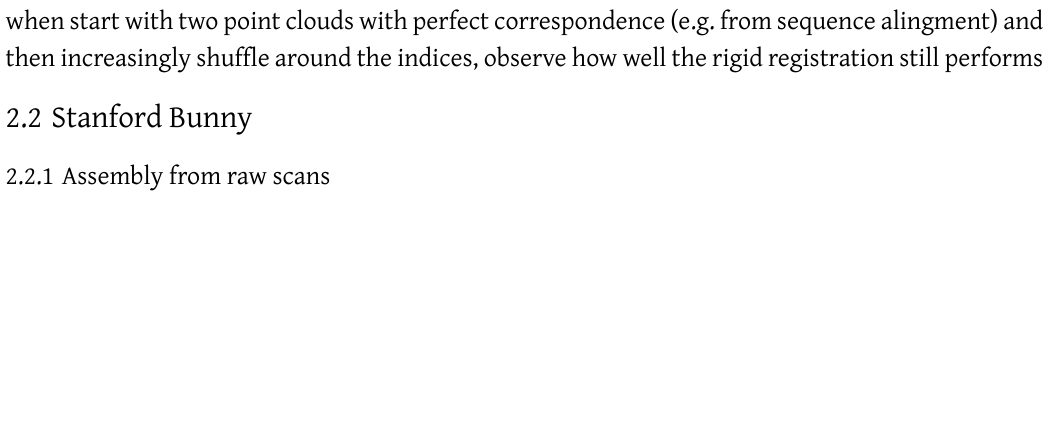
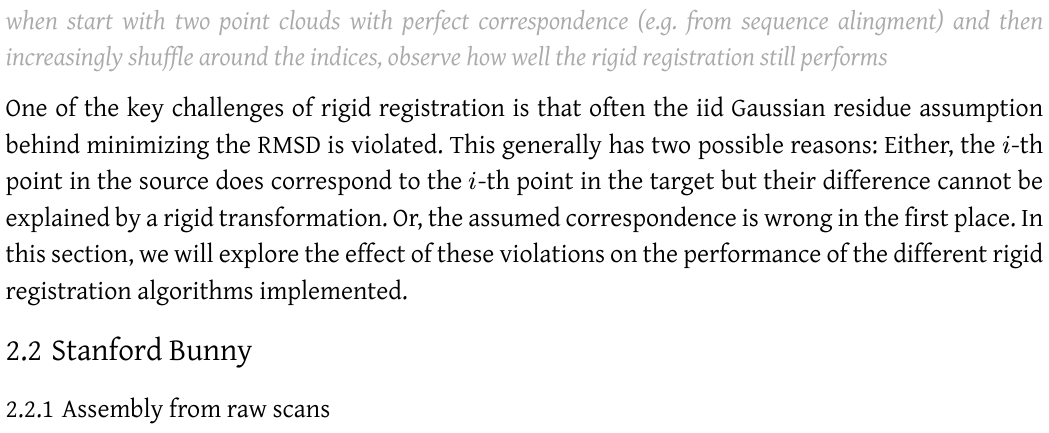
Before and after one commit to andreasKroepelin/PointCloudRegistration.jl, a Typst document (paper/SI.typ): part of page 1 of 2, cut so that both start at the same text, the shorter picture padded with empty space. Compiled offline with Typst 0.15; a missing font is replaced by an installed copy or a similar font.

Commit message:
More experimenting with robustness

```diff
--- a/paper/SI.typ
+++ b/paper/SI.typ
@@ -40,20 +42,34 @@ This package implements the following algorithms:
 
 == Robustness against wrong correspondences
 
+#idea[
   when start with two point clouds with perfect correspondence (e.g. from sequence
   alingment) and then increasingly shuffle around the indices, observe how well
   the rigid registration still performs
+]
+
+One of the key challenges of rigid registration is that often the iid Gaussian
+residue assumption behind minimizing the RMSD is violated.
+This generally has two possible reasons:
+Either, the $i$-th point in the source does correspond to the $i$-th point in
+the target but their difference cannot be explained by a rigid transformation.
+Or, the assumed correspondence is wrong in the first place.
+In this section, we will explore the effect of these violations on the
+performance of the different rigid registration algorithms implemented.
 
 == Stanford Bunny
 
 === Assembly from raw scans
 
+#idea[
   pairwise registration of all raw scans of bunny, analyse how well this works.
   explain why it does not work and that we use less data than in the original
   assembly, namely surface information
+]
 
 === Reassembly from artificial cuts
 
+#idea[
   cut the assembled bunny point cloud in two with varying amount of overlap,
   analyse performance of rigid registration
 
```
Also changed, not shown: paper/SI.typ (17 more changed lines), 1 other file. Lines whose indentation alone changed are shown as unchanged.
